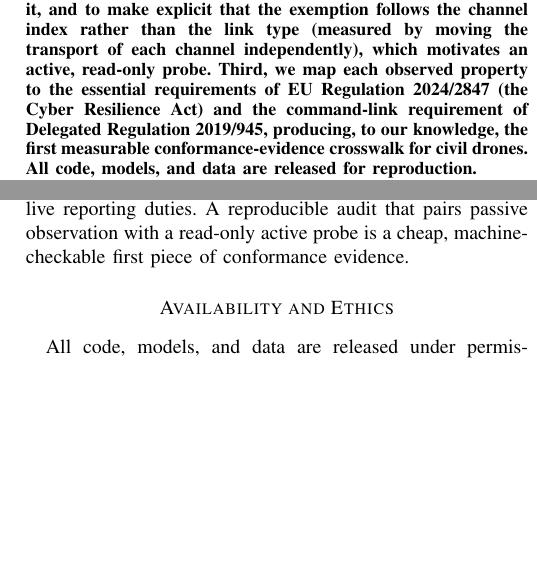
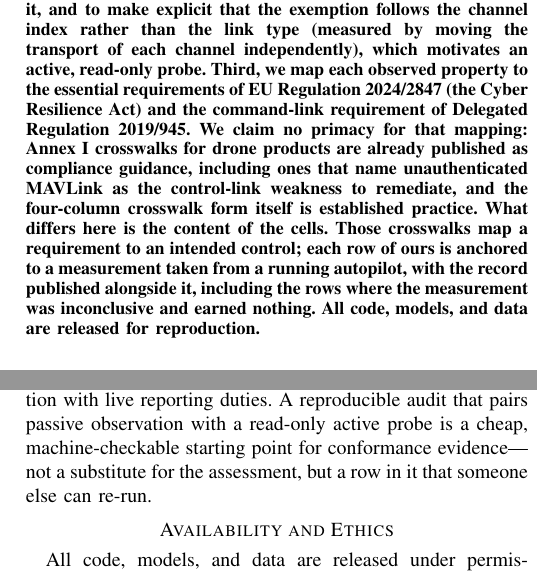
Before and after one commit to brigghouse/brighouse-autonomy-lab, a LaTeX paper (papers/paper1-signing/main.tex): two parts of the columns of pages 1 and 6 of 6, joined at a grey line, cut so that both start at the same text, the shorter picture padded with empty space. Compiled offline with pdfLaTeX.

Commit message:
Withdraw the abstract's primacy claim: the CRA crosswalk was not ours
Paper 1's abstract claimed "to our knowledge, the first measurable
conformance-evidence crosswalk for civil drones" with no documented search
behind it, which breaks our own rule. The search refutes it.

Published CRA guidance for drone and UAV manufacturers already maps Annex I to
UAS requirements and names unauthenticated MAVLink as the control-link weakness
to remediate; other guidance prescribes the four-column crosswalk form itself
(CRA outcome, product control, implementation source, evidence). The artefact
and the drone-specific mapping both predate us.

What survives is the content of the cells, not the table. Those crosswalks map
a requirement to an intended control; each of our rows is anchored to a
measurement from a running autopilot with the record published beside it,
including rows where the measurement was inconclusive and earned nothing. The
abstract now says that and claims no primacy. The conclusion's "first piece of
conformance evidence" is now "a starting point ... a row someone else can
re-run".

Third error of the same shape in two days, after the OpenDroneID grep and the
DDS configuration symbol: asserting an absence without looking where it would
show. Search recorded in the private notes.

6 pages, 0 undefined citations, 53 tests pass.

```diff
--- a/papers/paper1-signing/main.tex
+++ b/papers/paper1-signing/main.tex
@@ -59,9 +59,15 @@
 transport of each channel independently), which motivates an active, read-only
 probe. Third, we map each observed property to the essential
 requirements of EU Regulation~2024/2847 (the Cyber Resilience Act) and the
-command-link requirement of Delegated Regulation~2019/945, producing, to our
-knowledge, the first measurable conformance-evidence crosswalk for civil
-drones. All code, models, and data are released for reproduction.
+command-link requirement of Delegated Regulation~2019/945. We claim no primacy
+for that mapping: Annex~I crosswalks for drone products are already published
+as compliance guidance, including ones that name unauthenticated MAVLink as the
+control-link weakness to remediate, and the four-column crosswalk form itself
+is established practice. What differs here is the content of the cells. Those
+crosswalks map a requirement to an intended control; each row of ours is
+anchored to a measurement taken from a running autopilot, with the record
+published alongside it, including the rows where the measurement was
+inconclusive and earned nothing. All code, models, and data are released for reproduction.
 \end{abstract}
 
 \begin{IEEEkeywords}
@@ -606,7 +612,8 @@
 formal model predicts. For EU manufacturers the CRA turns this integrator
 responsibility into a legal obligation with live reporting duties. A reproducible
 audit that pairs passive observation with a read-only active probe is a cheap,
-machine-checkable first piece of conformance evidence.
+machine-checkable starting point for conformance evidence---not a substitute
+for the assessment, but a row in it that someone else can re-run.
 
 \section*{Availability and Ethics}
 All code, models, and data are released under permissive licences for
```
Also changed, not shown: papers/paper1-signing/main.pdf.
